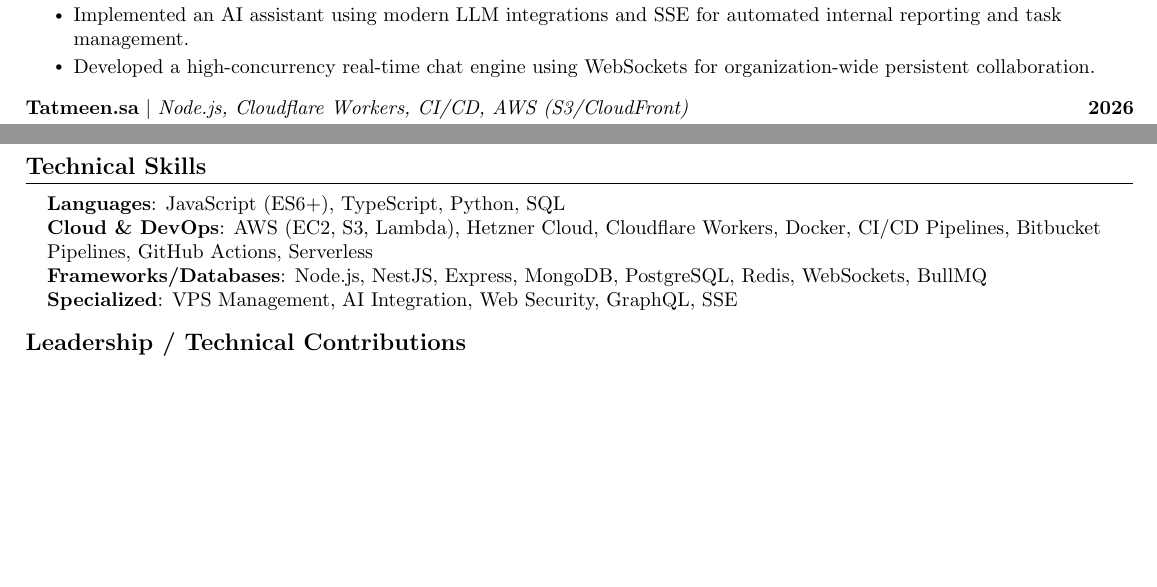
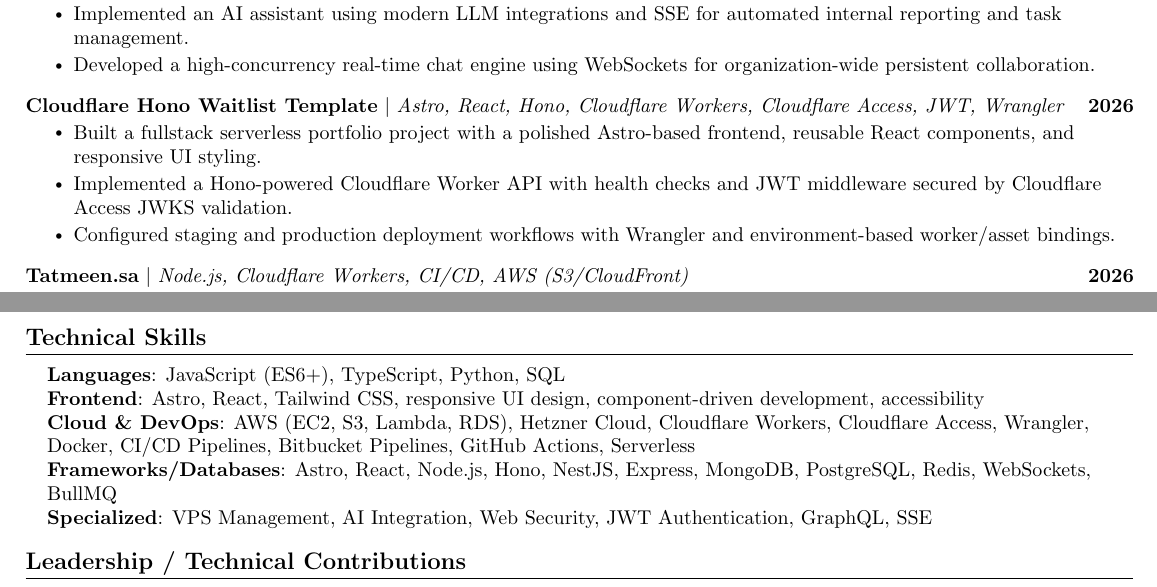
Before and after one commit to Abdalrahman-Amr-Dev/resume, a LaTeX CV (resume.tex): two parts of pages 1 and 2 of 2, joined at a grey line, cut so that both start at the same text, the shorter picture padded with empty space. Compiled offline with pdfLaTeX.

Commit message:
feat: add Cloudflare Hono Waitlist Template project and update skills in resume

```diff
--- a/resume.tex
+++ b/resume.tex
@@ -189,6 +189,15 @@
           \resumeItemListEnd
           \vspace{-13pt}
 
+      \resumeProjectHeading
+          {\href{https://github.com/Abdalrahman-Amr-Dev/cloudflare-hono-waitlist-template}{\textbf{Cloudflare Hono Waitlist Template}} $|$ \emph{Astro, React, Hono, Cloudflare Workers, Cloudflare Access, JWT, Wrangler}}{2026}
+          \resumeItemListStart
+            \resumeItem{Built a fullstack serverless portfolio project with a polished Astro-based frontend, reusable React components, and responsive UI styling.}
+            \resumeItem{Implemented a Hono-powered Cloudflare Worker API with health checks and JWT middleware secured by Cloudflare Access JWKS validation.}
+            \resumeItem{Configured staging and production deployment workflows with Wrangler and environment-based worker/asset bindings.}
+          \resumeItemListEnd
+          \vspace{-13pt}
+
 
 \resumeProjectHeading
           {\href{https://tatmeen.sa}{\textbf{Tatmeen.sa}} $|$ \emph{Node.js, Cloudflare Workers, CI/CD, AWS (S3/CloudFront)}}{2026}
@@ -238,9 +247,10 @@
  \begin{itemize}[leftmargin=0.15in, label={}]
     \small{\item{
      \textbf{Languages}{: JavaScript (ES6+), TypeScript, Python, SQL} \\
-     \textbf{Cloud \& DevOps}{: AWS (EC2, S3, Lambda), Hetzner Cloud, Cloudflare Workers, Docker, CI/CD Pipelines, Bitbucket Pipelines, GitHub Actions, Serverless} \\
-     \textbf{Frameworks/Databases}{: Node.js, NestJS, Express, MongoDB, PostgreSQL, Redis, WebSockets, BullMQ} \\
-     \textbf{Specialized}{: VPS Management, AI Integration, Web Security, GraphQL, SSE} \\
+     \textbf{Frontend}{: Astro, React, Tailwind CSS, responsive UI design, component-driven development, accessibility} \\
+     \textbf{Cloud \& DevOps}{: AWS (EC2, S3, Lambda, RDS), Hetzner Cloud, Cloudflare Workers, Cloudflare Access, Wrangler, Docker, CI/CD Pipelines, Bitbucket Pipelines, GitHub Actions, Serverless} \\
+     \textbf{Frameworks/Databases}{: Astro, React, Node.js, Hono, NestJS, Express, MongoDB, PostgreSQL, Redis, WebSockets, BullMQ} \\
+     \textbf{Specialized}{: VPS Management, AI Integration, Web Security, JWT Authentication, GraphQL, SSE} \\
     }}
  \end{itemize}
  \vspace{-16pt}
```
